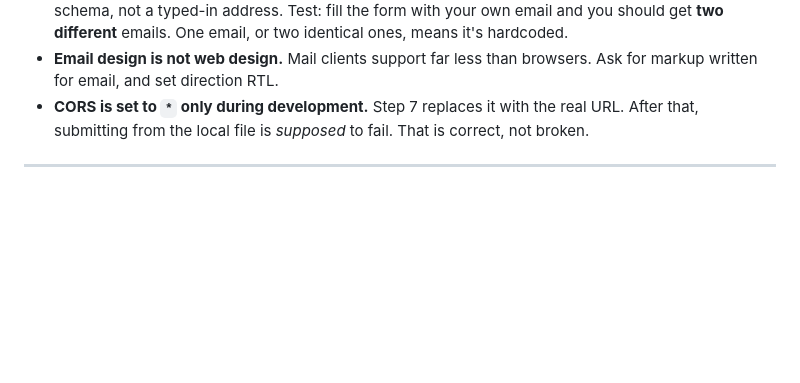
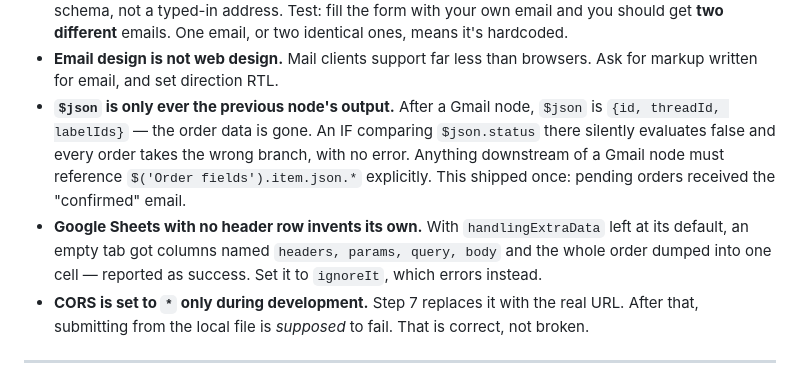
Before and after one commit to wdoron08-dwd/AiDev-Session-7-Lehem-Shemesh, a Markdown page: CLAUDE.md, the part around the change. Rendered like a GitHub page; blank space fills up the shorter version.

Commit message:
Record two n8n landmines found while testing the automation
Both were silent failures that reported success:

- $json only carries the previous node's output. After a Gmail node it is
  {id, threadId, labelIds}, so the IF comparing $json.status always fell
  false and pending orders were sent the "confirmed" email. Fixed by
  referencing $('Order fields') explicitly downstream of Gmail.
- Google Sheets with an empty tab and the default handlingExtraData
  created columns from the raw webhook envelope and wrote the order as a
  single JSON blob. Now set to ignoreIt so it errors instead.

Co-Authored-By: Claude Opus 5 <noreply@anthropic.com>

```diff
--- a/CLAUDE.md
+++ b/CLAUDE.md
@@ -123,6 +123,14 @@ Then: edit → commit → push. **Do not touch Vercel** — it redeploys itself
   should get **two different** emails. One email, or two identical ones, means it's hardcoded.
 - **Email design is not web design.** Mail clients support far less than browsers. Ask for
   markup written for email, and set direction RTL.
+- **`$json` is only ever the previous node's output.** After a Gmail node, `$json` is
+  `{id, threadId, labelIds}` — the order data is gone. An IF comparing `$json.status` there
+  silently evaluates false and every order takes the wrong branch, with no error. Anything
+  downstream of a Gmail node must reference `$('Order fields').item.json.*` explicitly.
+  This shipped once: pending orders received the "confirmed" email.
+- **Google Sheets with no header row invents its own.** With `handlingExtraData` left at its
+  default, an empty tab got columns named `headers, params, query, body` and the whole order
+  dumped into one cell — reported as success. Set it to `ignoreIt`, which errors instead.
 - **CORS is set to `*` only during development.** Step 7 replaces it with the real URL. After
   that, submitting from the local file is *supposed* to fail. That is correct, not broken.
 
```
